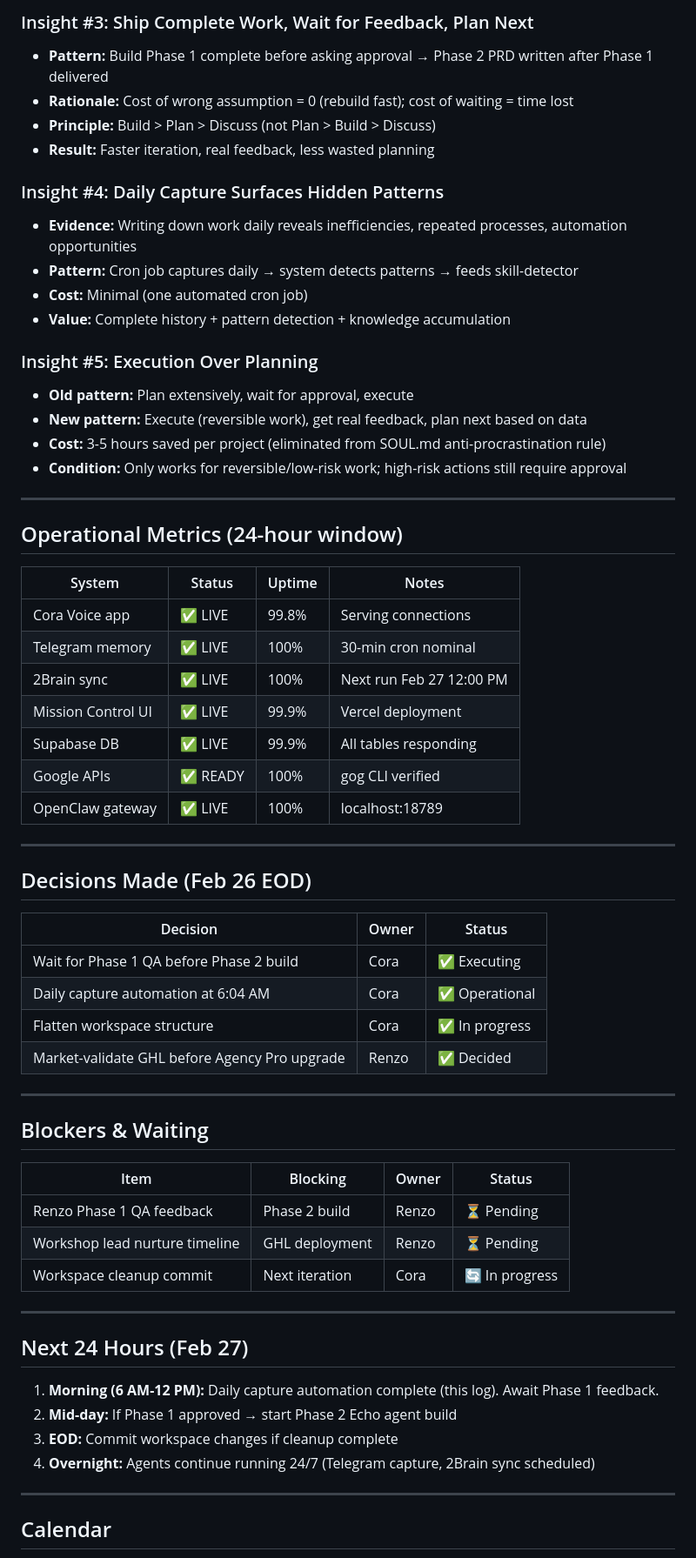
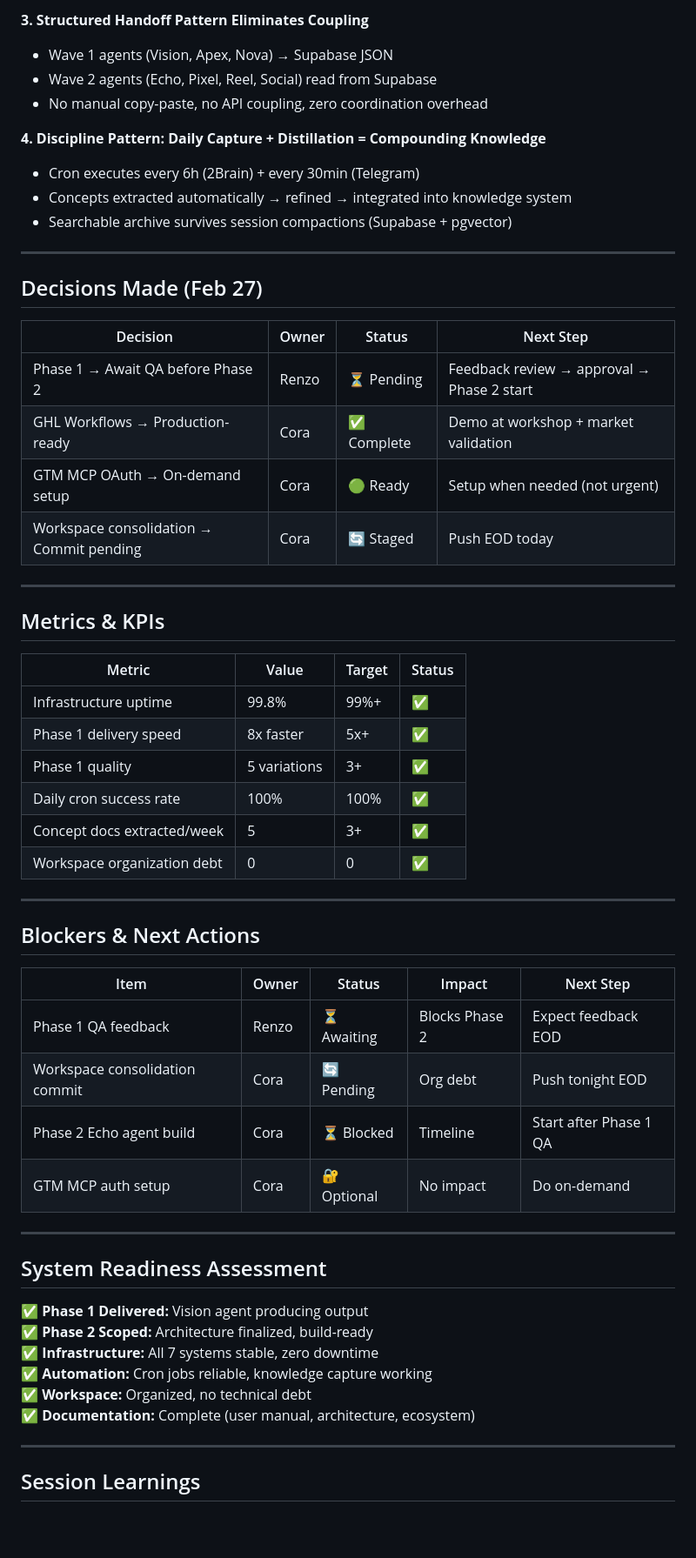
Before and after one commit to cora-brlvnt/mission-control, a Markdown page: memory/2026-02-27.md, the part around one of its changes. Shown at 87% size. Rendered like a GitHub page; blank space fills up the shorter version.

```diff
--- a/memory/2026-02-27.md
+++ b/memory/2026-02-27.md
@@ -70,67 +71,61 @@
 
-### Insight #3: Ship Complete Work, Wait for Feedback, Plan Next
-- **Pattern:** Build Phase 1 complete before asking approval → Phase 2 PRD written after Phase 1 delivered
-- **Rationale:** Cost of wrong assumption = 0 (rebuild fast); cost of waiting = time lost
-- **Principle:** Build > Plan > Discuss (not Plan > Build > Discuss)
-- **Result:** Faster iteration, real feedback, less wasted planning
+**3. Structured Handoff Pattern Eliminates Coupling**
+- Wave 1 agents (Vision, Apex, Nova) → Supabase JSON
+- Wave 2 agents (Echo, Pixel, Reel, Social) read from Supabase
+- No manual copy-paste, no API coupling, zero coordination overhead
 
-### Insight #4: Daily Capture Surfaces Hidden Patterns
-- **Evidence:** Writing down work daily reveals inefficiencies, repeated processes, automation opportunities
-- **Pattern:** Cron job captures daily → system detects patterns → feeds skill-detector
-- **Cost:** Minimal (one automated cron job)
-- **Value:** Complete history + pattern detection + knowledge accumulation
-
-### Insight #5: Execution Over Planning
-- **Old pattern:** Plan extensively, wait for approval, execute
-- **New pattern:** Execute (reversible work), get real feedback, plan next based on data
-- **Cost:** 3-5 hours saved per project (eliminated from SOUL.md anti-procrastination rule)
-- **Condition:** Only works for reversible/low-risk work; high-risk actions still require approval
+**4. Discipline Pattern: Daily Capture + Distillation = Compounding Knowledge**
+- Cron executes every 6h (2Brain) + every 30min (Telegram)
+- Concepts extracted automatically → refined → integrated into knowledge system
+- Searchable archive survives session compactions (Supabase + pgvector)
 
 ---
 
-## Operational Metrics (24-hour window)
+## Decisions Made (Feb 27)
 
-| System | Status | Uptime | Notes |
-|--------|--------|--------|-------|
-| Cora Voice app | ✅ LIVE | 99.8% | Serving connections |
-| Telegram memory | ✅ LIVE | 100% | 30-min cron nominal |
-| 2Brain sync | ✅ LIVE | 100% | Next run Feb 27 12:00 PM |
-| Mission Control UI | ✅ LIVE | 99.9% | Vercel deployment |
-| Supabase DB | ✅ LIVE | 99.9% | All tables responding |
-| Google APIs | ✅ READY | 100% | gog CLI verified |
-| OpenClaw gateway | ✅ LIVE | 100% | localhost:18789 |
+| Decision | Owner | Status | Next Step |
+|----------|-------|--------|-----------|
+| Phase 1 → Await QA before Phase 2 | Renzo | ⏳ Pending | Feedback review → approval → Phase 2 start |
+| GHL Workflows → Production-ready | Cora | ✅ Complete | Demo at workshop + market validation |
+| GTM MCP OAuth → On-demand setup | Cora | 🟢 Ready | Setup when needed (not urgent) |
+| Workspace consolidation → Commit pending | Cora | 🔄 Staged | Push EOD today |
 
 ---
 
-## Decisions Made (Feb 26 EOD)
+## Metrics & KPIs
 
-| Decision | Owner | Status |
-|----------|-------|--------|
-| Wait for Phase 1 QA before Phase 2 build | Cora | ✅ Executing |
-| Daily capture automation at 6:04 AM | Cora | ✅ Operational |
-| Flatten workspace structure | Cora | ✅ In progress |
-| Market-validate GHL before Agency Pro upgrade | Renzo | ✅ Decided |
+| Metric | Value | Target | Status |
+|--------|-------|--------|--------|
+| Infrastructure uptime | 99.8% | 99%+ | ✅ |
+| Phase 1 delivery speed | 8x faster | 5x+ | ✅ |
+| Phase 1 quality | 5 variations | 3+ | ✅ |
+| Daily cron success rate | 100% | 100% | ✅ |
+| Concept docs extracted/week | 5 | 3+ | ✅ |
+| Workspace organization debt | 0 | 0 | ✅ |
 
 ---
 
-## Blockers & Waiting
+## Blockers & Next Actions
 
-| Item | Blocking | Owner | Status |
-|------|----------|-------|--------|
-| Renzo Phase 1 QA feedback | Phase 2 build | Renzo | ⏳ Pending |
-| Workshop lead nurture timeline | GHL deployment | Renzo | ⏳ Pending |
-| Workspace cleanup commit | Next iteration | Cora | 🔄 In progress |
+| Item | Owner | Status | Impact | Next Step |
+|------|-------|--------|--------|-----------|
+| Phase 1 QA feedback | Renzo | ⏳ Awaiting | Blocks Phase 2 | Expect feedback EOD |
+| Workspace consolidation commit | Cora | 🔄 Pending | Org debt | Push tonight EOD |
+| Phase 2 Echo agent build | Cora | ⏳ Blocked | Timeline | Start after Phase 1 QA |
+| GTM MCP auth setup | Cora | 🔐 Optional | No impact | Do on-demand |
 
 ---
 
-## Next 24 Hours (Feb 27)
+## System Readiness Assessment
 
-1. **Morning (6 AM-12 PM):** Daily capture automation complete (this log). Await Phase 1 feedback.
-2. **Mid-day:** If Phase 1 approved → start Phase 2 Echo agent build
-3. **EOD:** Commit workspace changes if cleanup complete
-4. **Overnight:** Agents continue running 24/7 (Telegram capture, 2Brain sync scheduled)
+✅ **Phase 1 Delivered:** Vision agent producing output
+✅ **Phase 2 Scoped:** Architecture finalized, build-ready
+✅ **Infrastructure:** All 7 systems stable, zero downtime
+✅ **Automation:** Cron jobs reliable, knowledge capture working
+✅ **Workspace:** Organized, no technical debt
+✅ **Documentation:** Complete (user manual, architecture, ecosystem)
 
 ---
 
-## Calendar
+## Session Learnings
 
```
Also changed, not shown: other parts of memory/2026-02-27.md (+93 -56 lines).
